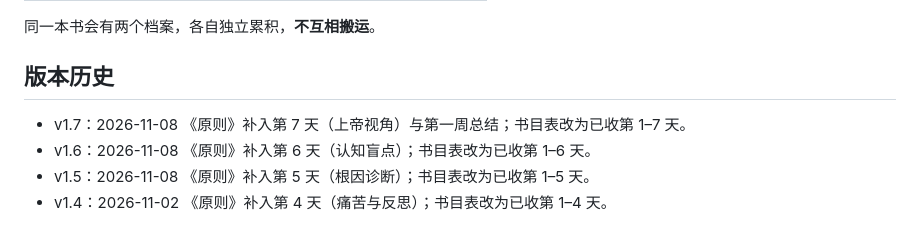
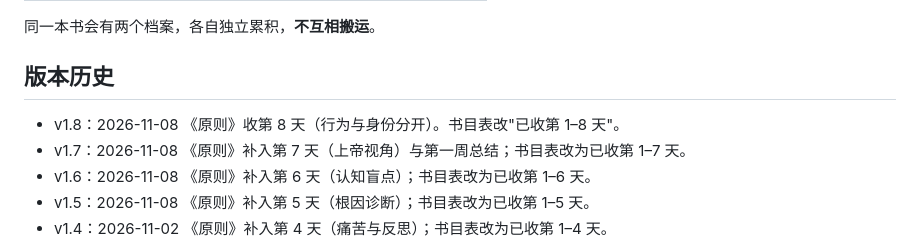
Before and after one commit to wdfxf/notes, a Markdown page: Jack读书/Jack读书.md, the part around one of its changes. Drawn GitHub-style.

Commit message:
vault: 原则第8天 行为与身份

```diff
--- a/Jack读书/Jack读书.md
+++ b/Jack读书/Jack读书.md
@@ -56,6 +56,7 @@ Jack 发读书思考 → 你转给我 → 一起讨论 → 落档到对应的那
 
 ## 版本历史
 
+- v1.8：2026-11-08 《原则》收第 8 天（行为与身份分开）。书目表改"已收第 1–8 天"。
 - v1.7：2026-11-08 《原则》补入第 7 天（上帝视角）与第一周总结；书目表改为已收第 1–7 天。
 - v1.6：2026-11-08 《原则》补入第 6 天（认知盲点）；书目表改为已收第 1–6 天。
 - v1.5：2026-11-08 《原则》补入第 5 天（根因诊断）；书目表改为已收第 1–5 天。
```
Also changed, not shown: other parts of Jack读书/Jack读书.md (+1 -1 lines).
